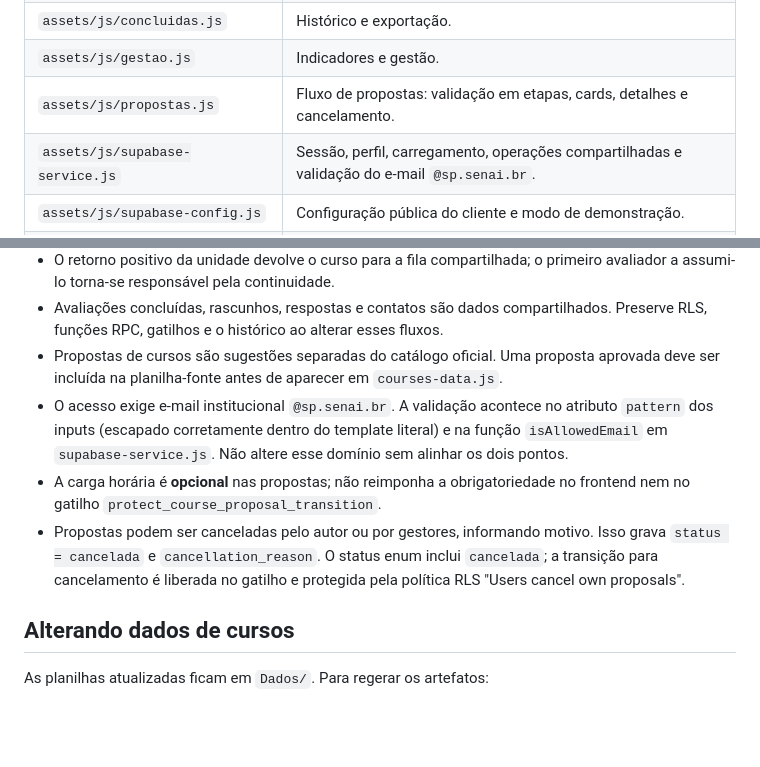
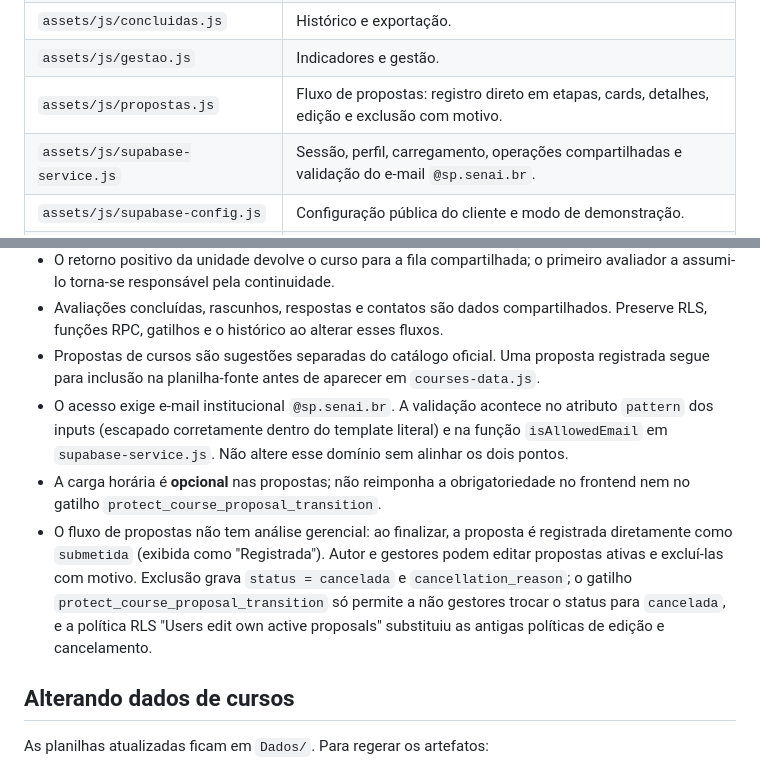
Before and after one commit to SamantaMelissa/VigenciaEReestruturacao, a Markdown page: AGENTS.md, 2 parts joined by grey strips. Rendered like a GitHub page; blank space fills up the shorter version.

```diff
--- a/AGENTS.md
+++ b/AGENTS.md
@@ -37,7 +37,7 @@ comportamento do navegador pode divergir.
 | `assets/js/contacts.js` | Fluxo da Central de Validações. |
 | `assets/js/concluidas.js` | Histórico e exportação. |
 | `assets/js/gestao.js` | Indicadores e gestão. |
-| `assets/js/propostas.js` | Fluxo de propostas: validação em etapas, cards, detalhes e cancelamento. |
+| `assets/js/propostas.js` | Fluxo de propostas: registro direto em etapas, cards, detalhes, edição e exclusão com motivo. |
 | `assets/js/supabase-service.js` | Sessão, perfil, carregamento, operações compartilhadas e validação do e-mail `@sp.senai.br`. |
 | `assets/js/supabase-config.js` | Configuração pública do cliente e modo de demonstração. |
 | `assets/data/courses-data.js` | Catálogo gerado; não editar manualmente. |
@@ -60,17 +60,21 @@ comportamento do navegador pode divergir.
   compartilhados. Preserve RLS, funções RPC, gatilhos e o histórico ao alterar
   esses fluxos.
 - Propostas de cursos são sugestões separadas do catálogo oficial. Uma proposta
-  aprovada deve ser incluída na planilha-fonte antes de aparecer em `courses-data.js`.
+  registrada segue para inclusão na planilha-fonte antes de aparecer em
+  `courses-data.js`.
 - O acesso exige e-mail institucional `@sp.senai.br`. A validação acontece no
   atributo `pattern` dos inputs (escapado corretamente dentro do template
   literal) e na função `isAllowedEmail` em `supabase-service.js`. Não altere
   esse domínio sem alinhar os dois pontos.
 - A carga horária é **opcional** nas propostas; não reimponha a obrigatoriedade
   no frontend nem no gatilho `protect_course_proposal_transition`.
-- Propostas podem ser canceladas pelo autor ou por gestores, informando motivo.
-  Isso grava `status = cancelada` e `cancellation_reason`. O status enum inclui
-  `cancelada`; a transição para cancelamento é liberada no gatilho e protegida
-  pela política RLS "Users cancel own proposals".
+- O fluxo de propostas não tem análise gerencial: ao finalizar, a proposta é
+  registrada diretamente como `submetida` (exibida como "Registrada"). Autor e
+  gestores podem editar propostas ativas e excluí-las com motivo. Exclusão grava
+  `status = cancelada` e `cancellation_reason`; o gatilho
+  `protect_course_proposal_transition` só permite a não gestores trocar o status
+  para `cancelada`, e a política RLS "Users edit own active proposals" substituiu
+  as antigas políticas de edição e cancelamento.
 
 ## Alterando dados de cursos
 
```
Also changed, not shown: README.md (+15 -12 lines), supabase/README.md (+22 -5 lines).
